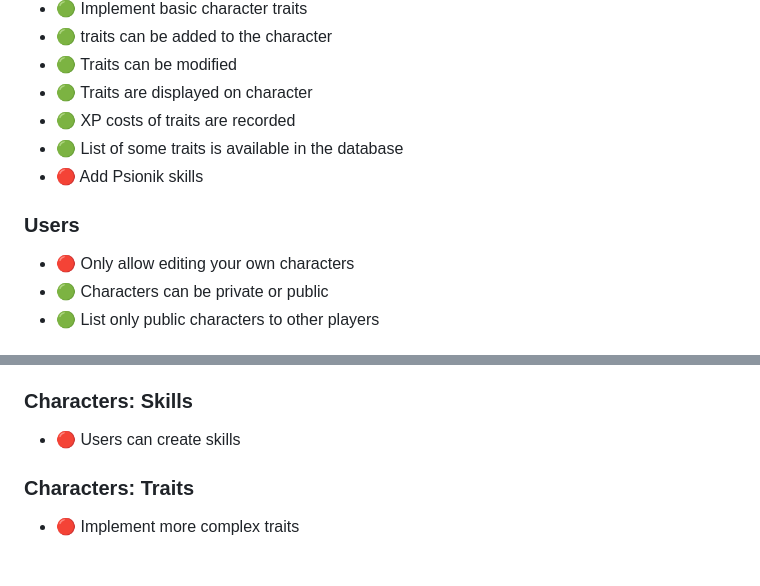
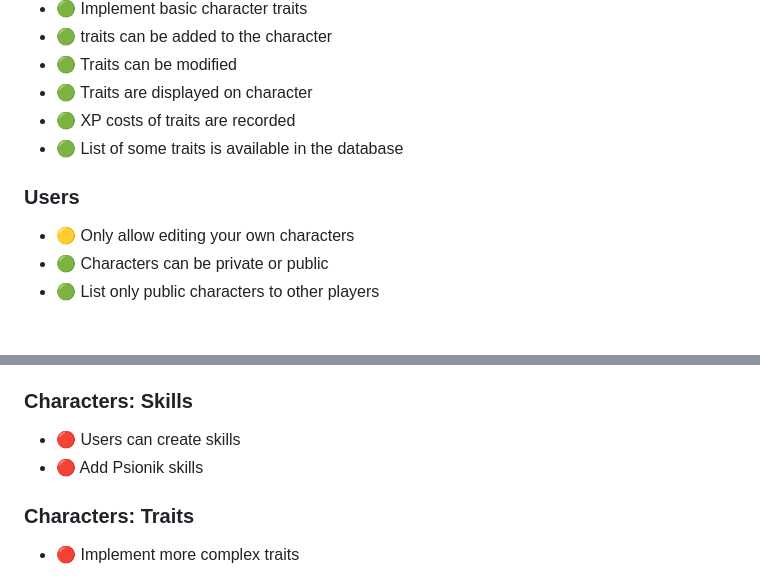
Before and after one commit to EricPoehlsen/TorweltenWeb, a Markdown page: ROADMAP.md, 2 parts joined by grey strips. Rendered like a GitHub page.

```diff
--- a/ROADMAP.md
+++ b/ROADMAP.md
@@ -48,9 +48,8 @@ The core framework to display a page
 * 🟢 Traits are displayed on character
 * 🟢 XP costs of traits are recorded
 * 🟢 List of some traits is available in the database
-* 🔴 Add Psionik skills
 ### Users
-* 🔴 Only allow editing your own characters
+* 🟡 Only allow editing your own characters
 * 🟢 Characters can be private or public
 * 🟢 List only public characters to other players
 ### CSS
@@ -69,6 +68,7 @@ The core framework to display a page
 * 🔴 damage and healing
 ### Characters: Skills
 * 🔴 Users can create skills
+* 🔴 Add Psionik skills
 ### Characters: Traits
 * 🔴 Implement more complex traits
 ### Characters: Equipment
```
